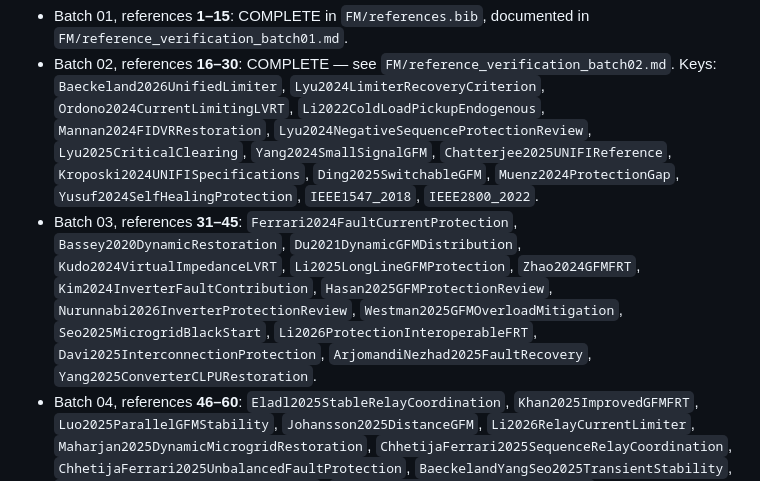
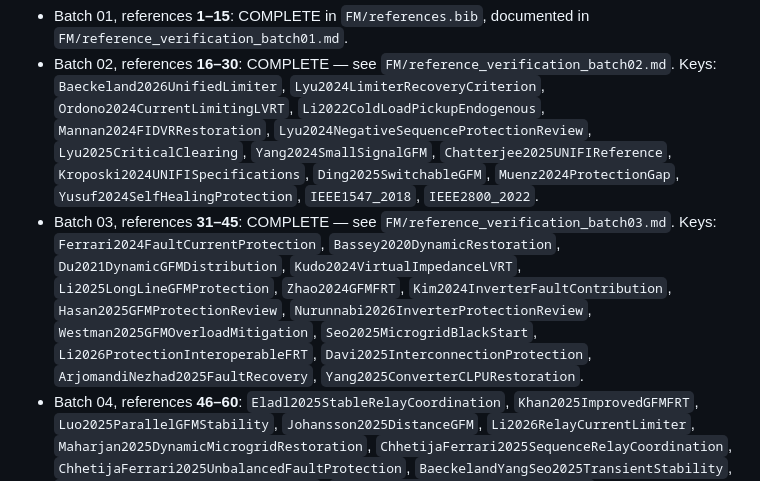
Before and after one commit to Arithmetic-Power-Geometry/Self-Healing-Energy-Systems, a Markdown page: FM/README.md, the part around the change. Drawn GitHub-style.

Commit message:
FM: mark batch 03 verified, 45/63 staged

```diff
--- a/FM/README.md
+++ b/FM/README.md
@@ -14,7 +14,7 @@ This folder is the staging area. **Do not modify the submitted/revised manuscrip
 ## Batches
 - Batch 01, references **1–15**: COMPLETE in `FM/references.bib`, documented in `FM/reference_verification_batch01.md`.
 - Batch 02, references **16–30**: COMPLETE — see `FM/reference_verification_batch02.md`. Keys: `Baeckeland2026UnifiedLimiter`, `Lyu2024LimiterRecoveryCriterion`, `Ordono2024CurrentLimitingLVRT`, `Li2022ColdLoadPickupEndogenous`, `Mannan2024FIDVRRestoration`, `Lyu2024NegativeSequenceProtectionReview`, `Lyu2025CriticalClearing`, `Yang2024SmallSignalGFM`, `Chatterjee2025UNIFIReference`, `Kroposki2024UNIFISpecifications`, `Ding2025SwitchableGFM`, `Muenz2024ProtectionGap`, `Yusuf2024SelfHealingProtection`, `IEEE1547_2018`, `IEEE2800_2022`.
-- Batch 03, references **31–45**: `Ferrari2024FaultCurrentProtection`, `Bassey2020DynamicRestoration`, `Du2021DynamicGFMDistribution`, `Kudo2024VirtualImpedanceLVRT`, `Li2025LongLineGFMProtection`, `Zhao2024GFMFRT`, `Kim2024InverterFaultContribution`, `Hasan2025GFMProtectionReview`, `Nurunnabi2026InverterProtectionReview`, `Westman2025GFMOverloadMitigation`, `Seo2025MicrogridBlackStart`, `Li2026ProtectionInteroperableFRT`, `Davi2025InterconnectionProtection`, `ArjomandiNezhad2025FaultRecovery`, `Yang2025ConverterCLPURestoration`.
+- Batch 03, references **31–45**: COMPLETE — see `FM/reference_verification_batch03.md`. Keys: `Ferrari2024FaultCurrentProtection`, `Bassey2020DynamicRestoration`, `Du2021DynamicGFMDistribution`, `Kudo2024VirtualImpedanceLVRT`, `Li2025LongLineGFMProtection`, `Zhao2024GFMFRT`, `Kim2024InverterFaultContribution`, `Hasan2025GFMProtectionReview`, `Nurunnabi2026InverterProtectionReview`, `Westman2025GFMOverloadMitigation`, `Seo2025MicrogridBlackStart`, `Li2026ProtectionInteroperableFRT`, `Davi2025InterconnectionProtection`, `ArjomandiNezhad2025FaultRecovery`, `Yang2025ConverterCLPURestoration`.
 - Batch 04, references **46–60**: `Eladl2025StableRelayCoordination`, `Khan2025ImprovedGFMFRT`, `Luo2025ParallelGFMStability`, `Johansson2025DistanceGFM`, `Li2026RelayCurrentLimiter`, `Maharjan2025DynamicMicrogridRestoration`, `ChhetijaFerrari2025SequenceRelayCoordination`, `ChhetijaFerrari2025UnbalancedFaultProtection`, `BaeckelandYangSeo2025TransientStability`, `GeneralFramework2026AsymmetricGFM`, `Gross2024UniversalGFMVerification`, `Rauf2026MVProtectionReview`, `Crossforming2025`, `VoltageSustaining2026`, `CSEEFRT2026`.
 - Batch 05, references **61–63**: `NegativeSequence2025`, `Liu2026MultiLoop`, `Le2026FaultAnalysis`.
 
```
